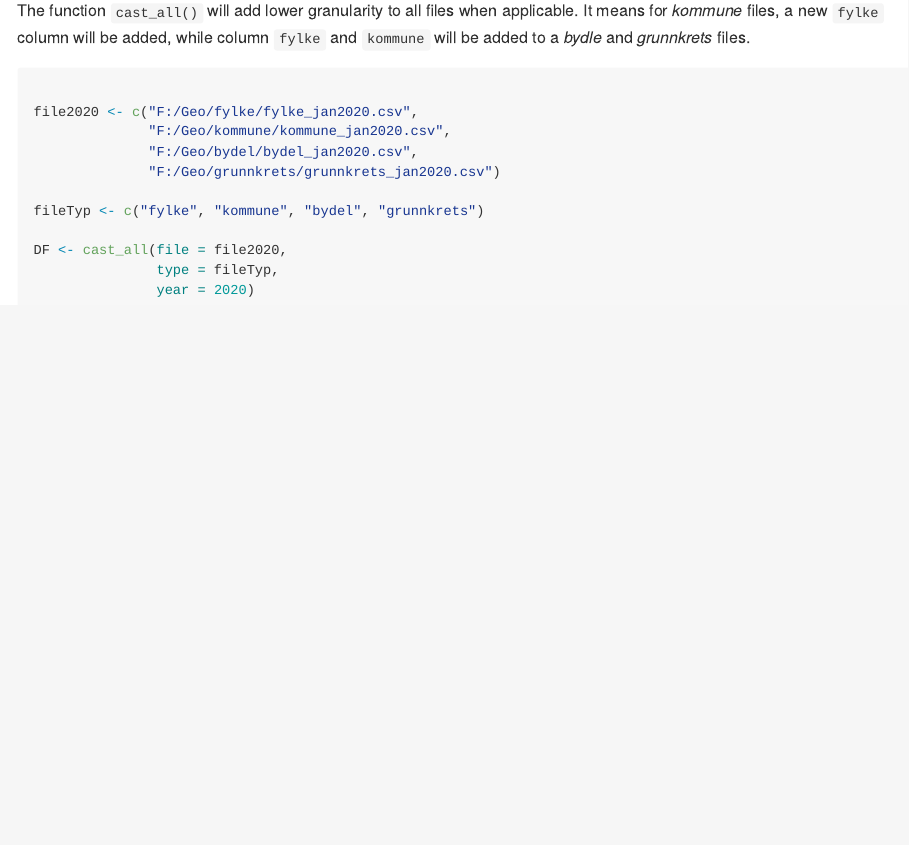
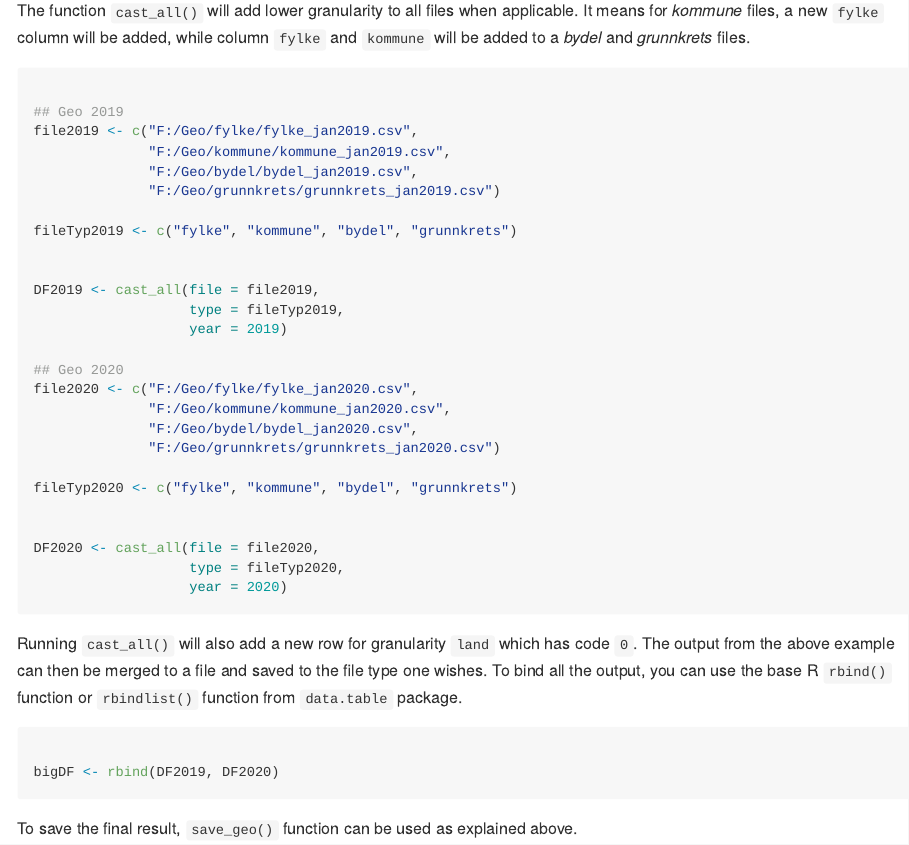
Before and after one commit to ybkamaleri/norgeo, an R Markdown document (README.Rmd): the page in a window 1100 px wide, from 2050 px down. Rendered offline with R 4.5, knitr and Pandoc, with nearby package versions.

Commit message:
Add documentation

````diff
--- a/README.Rmd
+++ b/README.Rmd
@@ -93,18 +93,43 @@ save_geo(tblname = "tblTest",
 
 ## Add granularity
 
-The function `cast_all()` will add lower granularity to all files when applicable. It means for *kommune* files, a new `fylke` column will be added, while column `fylke` and `kommune` will be added to a *bydle* and *grunnkrets* files.
+The function `cast_all()` will add lower granularity to all files when applicable. It means for *kommune* files, a new `fylke` column will be added, while column `fylke` and `kommune` will be added to a *bydel* and *grunnkrets* files.
 
 ```{r granularity, eval=FALSE}
 
+## Geo 2019
+file2019 <- c("F:/Geo/fylke/fylke_jan2019.csv",
+              "F:/Geo/kommune/kommune_jan2019.csv",
+              "F:/Geo/bydel/bydel_jan2019.csv",
+              "F:/Geo/grunnkrets/grunnkrets_jan2019.csv")
+
+fileTyp2019 <- c("fylke", "kommune", "bydel", "grunnkrets")
+
+
+DF2019 <- cast_all(file = file2019,
+                   type = fileTyp2019,
+                   year = 2019)
+
+## Geo 2020
 file2020 <- c("F:/Geo/fylke/fylke_jan2020.csv",
               "F:/Geo/kommune/kommune_jan2020.csv",
               "F:/Geo/bydel/bydel_jan2020.csv",
               "F:/Geo/grunnkrets/grunnkrets_jan2020.csv")
 
-fileTyp <- c("fylke", "kommune", "bydel", "grunnkrets")
+fileTyp2020 <- c("fylke", "kommune", "bydel", "grunnkrets")
 
-DF <- cast_all(file = file2020,
-               type = fileTyp,
-               year = 2020)
+
+DF2020 <- cast_all(file = file2020,
+                   type = fileTyp2020,
+                   year = 2020)
 ```
+
+Running `cast_all()` will also add a new row for granularity `land` which has code `0`. The output from the above example can then be merged to a file and saved to the file type one wishes. To bind all the output, you can use the base R `rbind()` function or `rbindlist()` function from `data.table` package.
+
+```{r cast, eval=FALSE}
+
+bigDF <- rbind(DF2019, DF2020)
+
+```
+
+To save the final result, `save_geo()` function can be used as explained above.
````
